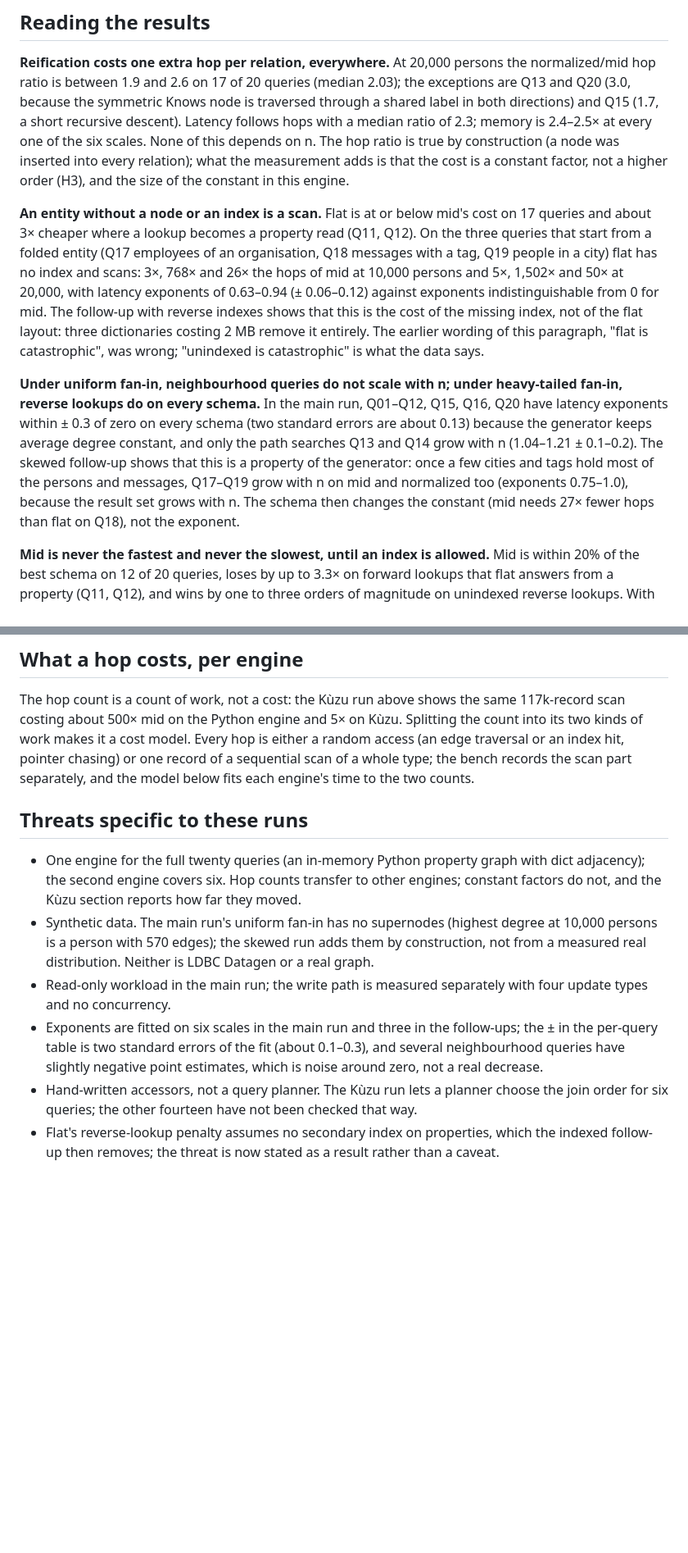
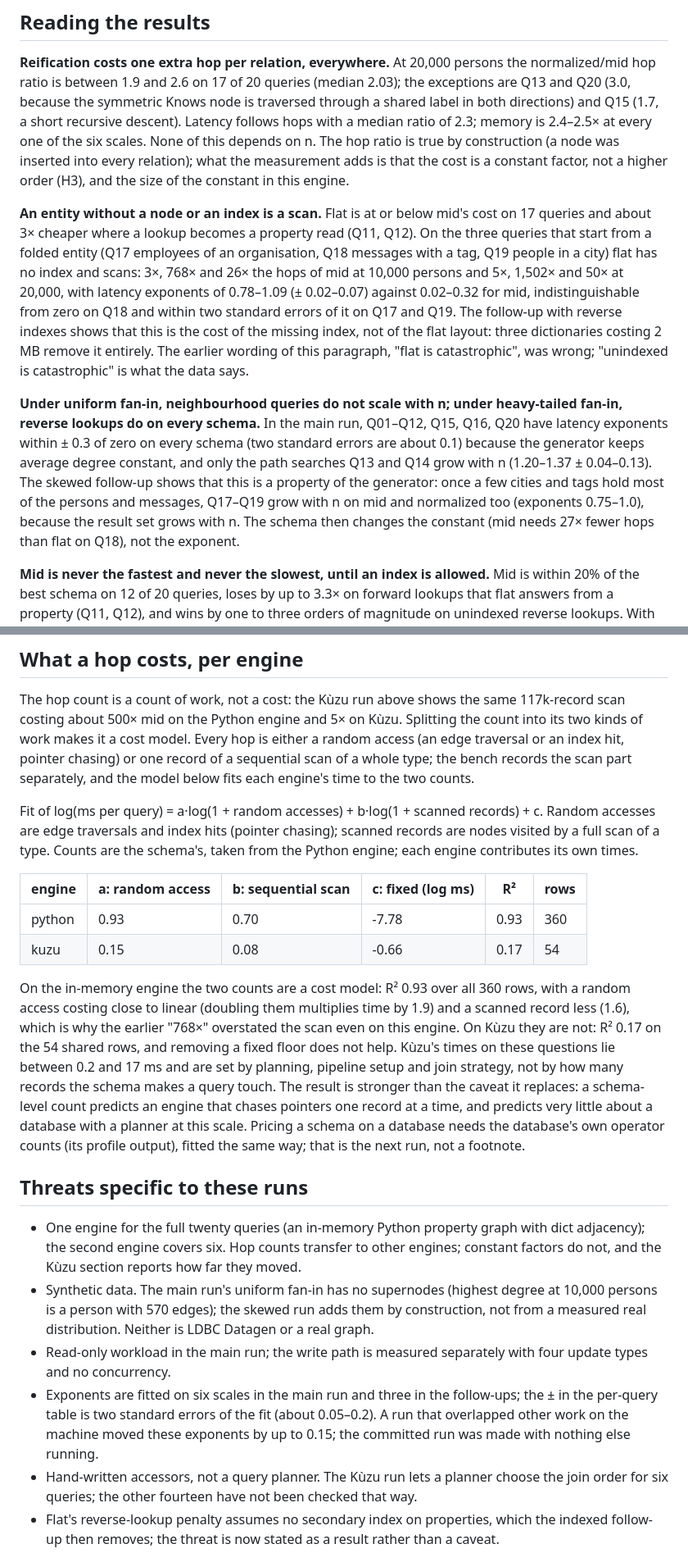
Before and after one commit to ans9611/ontology-design-study, a Markdown page: docs/results/RESULTS.md, 2 parts joined by grey strips. Shown at 82% size. Rendered like a GitHub page; blank space fills up the shorter version.

```diff
--- a/docs/results/RESULTS.md
+++ b/docs/results/RESULTS.md
@@ -77,9 +77,9 @@ exp = slope of log(latency) against log(persons) over 1,000 / 2,000 / 3,000 / 5,
 
 **Reification costs one extra hop per relation, everywhere.** At 20,000 persons the normalized/mid hop ratio is between 1.9 and 2.6 on 17 of 20 queries (median 2.03); the exceptions are Q13 and Q20 (3.0, because the symmetric Knows node is traversed through a shared label in both directions) and Q15 (1.7, a short recursive descent). Latency follows hops with a median ratio of 2.3; memory is 2.4–2.5× at every one of the six scales. None of this depends on n. The hop ratio is true by construction (a node was inserted into every relation); what the measurement adds is that the cost is a constant factor, not a higher order (H3), and the size of the constant in this engine.
 
-**An entity without a node or an index is a scan.** Flat is at or below mid's cost on 17 queries and about 3× cheaper where a lookup becomes a property read (Q11, Q12). On the three queries that start from a folded entity (Q17 employees of an organisation, Q18 messages with a tag, Q19 people in a city) flat has no index and scans: 3×, 768× and 26× the hops of mid at 10,000 persons and 5×, 1,502× and 50× at 20,000, with latency exponents of 0.63–0.94 (± 0.06–0.12) against exponents indistinguishable from 0 for mid. The follow-up with reverse indexes shows that this is the cost of the missing index, not of the flat layout: three dictionaries costing 2 MB remove it entirely. The earlier wording of this paragraph, "flat is catastrophic", was wrong; "unindexed is catastrophic" is what the data says.
+**An entity without a node or an index is a scan.** Flat is at or below mid's cost on 17 queries and about 3× cheaper where a lookup becomes a property read (Q11, Q12). On the three queries that start from a folded entity (Q17 employees of an organisation, Q18 messages with a tag, Q19 people in a city) flat has no index and scans: 3×, 768× and 26× the hops of mid at 10,000 persons and 5×, 1,502× and 50× at 20,000, with latency exponents of 0.78–1.09 (± 0.02–0.07) against 0.02–0.32 for mid, indistinguishable from zero on Q18 and within two standard errors of it on Q17 and Q19. The follow-up with reverse indexes shows that this is the cost of the missing index, not of the flat layout: three dictionaries costing 2 MB remove it entirely. The earlier wording of this paragraph, "flat is catastrophic", was wrong; "unindexed is catastrophic" is what the data says.
 
-**Under uniform fan-in, neighbourhood queries do not scale with n; under heavy-tailed fan-in, reverse lookups do on every schema.** In the main run, Q01–Q12, Q15, Q16, Q20 have latency exponents within ± 0.3 of zero on every schema (two standard errors are about 0.13) because the generator keeps average degree constant, and only the path searches Q13 and Q14 grow with n (1.04–1.21 ± 0.1–0.2). The skewed follow-up shows that this is a property of the generator: once a few cities and tags hold most of the persons and messages, Q17–Q19 grow with n on mid and normalized too (exponents 0.75–1.0), because the result set grows with n. The schema then changes the constant (mid needs 27× fewer hops than flat on Q18), not the exponent.
+**Under uniform fan-in, neighbourhood queries do not scale with n; under heavy-tailed fan-in, reverse lookups do on every schema.** In the main run, Q01–Q12, Q15, Q16, Q20 have latency exponents within ± 0.3 of zero on every schema (two standard errors are about 0.1) because the generator keeps average degree constant, and only the path searches Q13 and Q14 grow with n (1.20–1.37 ± 0.04–0.13). The skewed follow-up shows that this is a property of the generator: once a few cities and tags hold most of the persons and messages, Q17–Q19 grow with n on mid and normalized too (exponents 0.75–1.0), because the result set grows with n. The schema then changes the constant (mid needs 27× fewer hops than flat on Q18), not the exponent.
 
 **Mid is never the fastest and never the slowest, until an index is allowed.** Mid is within 20% of the best schema on 12 of 20 queries, loses by up to 3.3× on forward lookups that flat answers from a property (Q11, Q12), and wins by one to three orders of magnitude on unindexed reverse lookups. With indexes, flat is within 20% of the best on all twenty and mid is never the best. The write-path follow-up gives the other side of that trade.
 
@@ -204,16 +204,22 @@ Flat pays on writes for what it saved on reads, in proportion to fan-in. At 10,0
 The hop count is a count of work, not a cost: the Kùzu run above shows the same 117k-record scan costing about 500× mid on the Python engine and 5× on Kùzu. Splitting the count into its two kinds of work makes it a cost model. Every hop is either a random access (an edge traversal or an index hit, pointer chasing) or one record of a sequential scan of a whole type; the bench records the scan part separately, and the model below fits each engine's time to the two counts.
 
 <!-- table:cost-model -->
+Fit of log(ms per query) = a·log(1 + random accesses) + b·log(1 + scanned records) + c. Random accesses are edge traversals and index hits (pointer chasing); scanned records are nodes visited by a full scan of a type. Counts are the schema's, taken from the Python engine; each engine contributes its own times.
+
+| engine | a: random access | b: sequential scan | c: fixed (log ms) | R² | rows |
+|---|---|---|---|---|---|
+| python | 0.93 | 0.70 | -7.78 | 0.93 | 360 |
+| kuzu | 0.15 | 0.08 | -0.66 | 0.17 | 54 |
 <!-- /table -->
 
-<!-- prose:cost-model -->
+On the in-memory engine the two counts are a cost model: R² 0.93 over all 360 rows, with a random access costing close to linear (doubling them multiplies time by 1.9) and a scanned record less (1.6), which is why the earlier "768×" overstated the scan even on this engine. On Kùzu they are not: R² 0.17 on the 54 shared rows, and removing a fixed floor does not help. Kùzu's times on these questions lie between 0.2 and 17 ms and are set by planning, pipeline setup and join strategy, not by how many records the schema makes a query touch. The result is stronger than the caveat it replaces: a schema-level count predicts an engine that chases pointers one record at a time, and predicts very little about a database with a planner at this scale. Pricing a schema on a database needs the database's own operator counts (its profile output), fitted the same way; that is the next run, not a footnote.
 
 ## Threats specific to these runs
 
 - One engine for the full twenty queries (an in-memory Python property graph with dict adjacency); the second engine covers six. Hop counts transfer to other engines; constant factors do not, and the Kùzu section reports how far they moved.
 - Synthetic data. The main run's uniform fan-in has no supernodes (highest degree at 10,000 persons is a person with 570 edges); the skewed run adds them by construction, not from a measured real distribution. Neither is LDBC Datagen or a real graph.
 - Read-only workload in the main run; the write path is measured separately with four update types and no concurrency.
-- Exponents are fitted on six scales in the main run and three in the follow-ups; the ± in the per-query table is two standard errors of the fit (about 0.1–0.3), and several neighbourhood queries have slightly negative point estimates, which is noise around zero, not a real decrease.
+- Exponents are fitted on six scales in the main run and three in the follow-ups; the ± in the per-query table is two standard errors of the fit (about 0.05–0.2). A run that overlapped other work on the machine moved these exponents by up to 0.15; the committed run was made with nothing else running.
 - Hand-written accessors, not a query planner. The Kùzu run lets a planner choose the join order for six queries; the other fourteen have not been checked that way.
 - Flat's reverse-lookup penalty assumes no secondary index on properties, which the indexed follow-up then removes; the threat is now stated as a result rather than a caveat.
 
```
Also changed, not shown: other parts of docs/results/RESULTS.md (+31 -31 lines), docs/guidelines.md (+3 -3 lines), docs/results/fig2_scaling.png, 10 other files.
